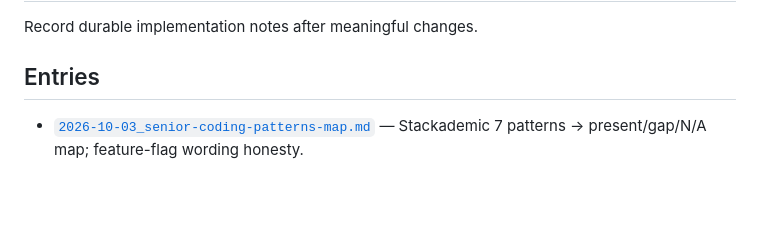
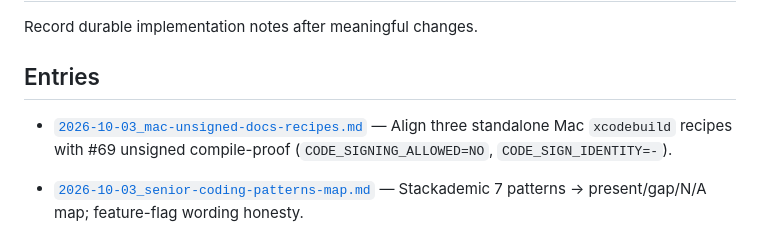
Before and after one commit to redjadet/super_demo_ios, a Markdown page: docs/changes/README.md, the part around the change. Drawn GitHub-style; blank space fills up the shorter version.

Commit message:
docs: index Mac unsigned recipes change note (#74)
Indexes the existing #71 Mac unsigned recipes change note in
docs/changes/README.md.

```diff
--- a/docs/changes/README.md
+++ b/docs/changes/README.md
@@ -4,6 +4,9 @@ Record durable implementation notes after meaningful changes.
 
 ## Entries
 
+- [`2026-10-03_mac-unsigned-docs-recipes.md`](2026-10-03_mac-unsigned-docs-recipes.md)
+  — Align three standalone Mac `xcodebuild` recipes with #69 unsigned
+  compile-proof (`CODE_SIGNING_ALLOWED=NO`, `CODE_SIGN_IDENTITY=-`).
 - [`2026-10-03_senior-coding-patterns-map.md`](2026-10-03_senior-coding-patterns-map.md)
   — Stackademic 7 patterns → present/gap/N/A map; feature-flag wording honesty.
 - [`2026-10-01_eng-demo-composition-di.md`](2026-10-01_eng-demo-composition-di.md)
```
